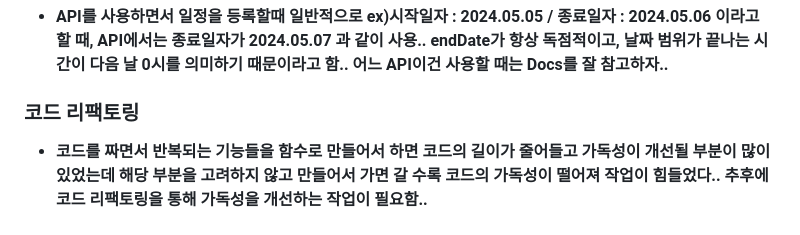
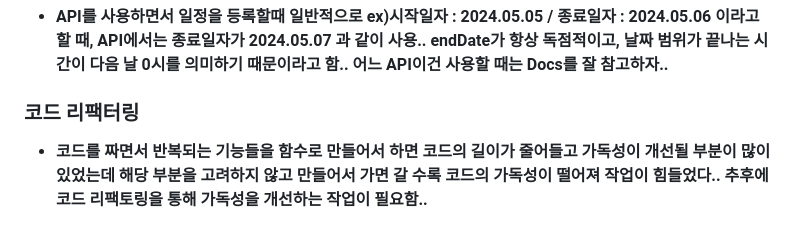
Before and after one commit to Kbigstar/2024_Spring_Project, a Markdown page: README.md, the part around the change. GitHub-like rendering.

```diff
--- a/README.md
+++ b/README.md
@@ -32,7 +32,7 @@
 ### FullCalendar API 사용
 - **API를 사용하면서 일정을 등록할때 일반적으로 ex)시작일자 : 2024.05.05 / 종료일자 : 2024.05.06 이라고 할 때, API에서는 종료일자가 2024.05.07 과 같이 사용.. endDate가 항상 독점적이고, 날짜 범위가 끝나는 시간이 다음 날 0시를 의미하기 때문이라고 함.. 어느 API이건 사용할 때는 Docs를 잘 참고하자..**
 
-### 코드 리팩토링
+### 코드 리팩터링
 - **코드를 짜면서 반복되는 기능들을 함수로 만들어서 하면 코드의 길이가 줄어들고 가독성이 개선될 부분이 많이 있었는데 해당 부분을 고려하지 않고 만들어서 가면 갈 수록 코드의 가독성이 떨어져 작업이 힘들었다.. 추후에 코드 리팩토링을 통해 가독성을 개선하는 작업이 필요함..**
 
 
```
